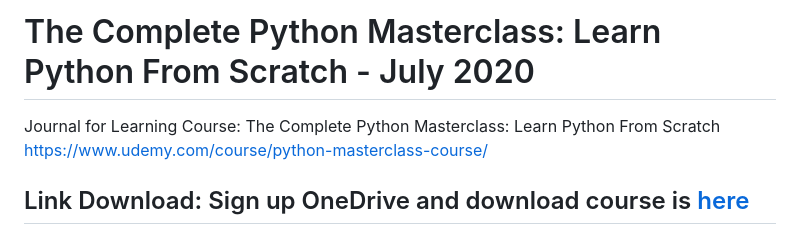
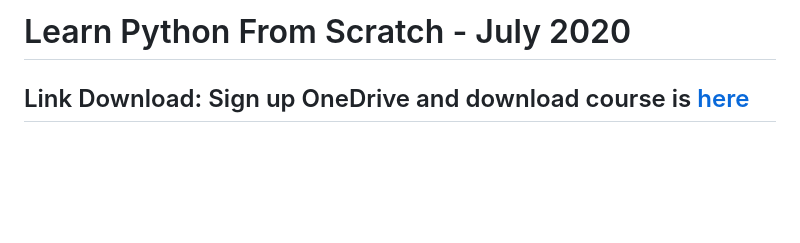
Before and after one commit to KhoaDauTay/learn-python, a Markdown page: README.md, the part around the change. Drawn GitHub-style; blank space fills up the shorter version.

```diff
--- a/README.md
+++ b/README.md
@@ -1,6 +1,4 @@
-# The Complete Python Masterclass: Learn Python From Scratch - July 2020
-Journal for Learning Course: The Complete Python Masterclass: Learn Python From Scratch
-https://www.udemy.com/course/python-masterclass-course/
+# Learn Python From Scratch - July 2020
 ## Link Download: Sign up OneDrive and download course is [here](https://uithcm-my.sharepoint.com/:f:/g/personal/18520917_ms_uit_edu_vn/ElXUPiiDBKxNpt1d8ibNbFUBBSe4Luh5meZOVaMee_1E9A?e=c3svpa)
 ## Description
 - Learn the latest version of Python i.e Python 3
```
